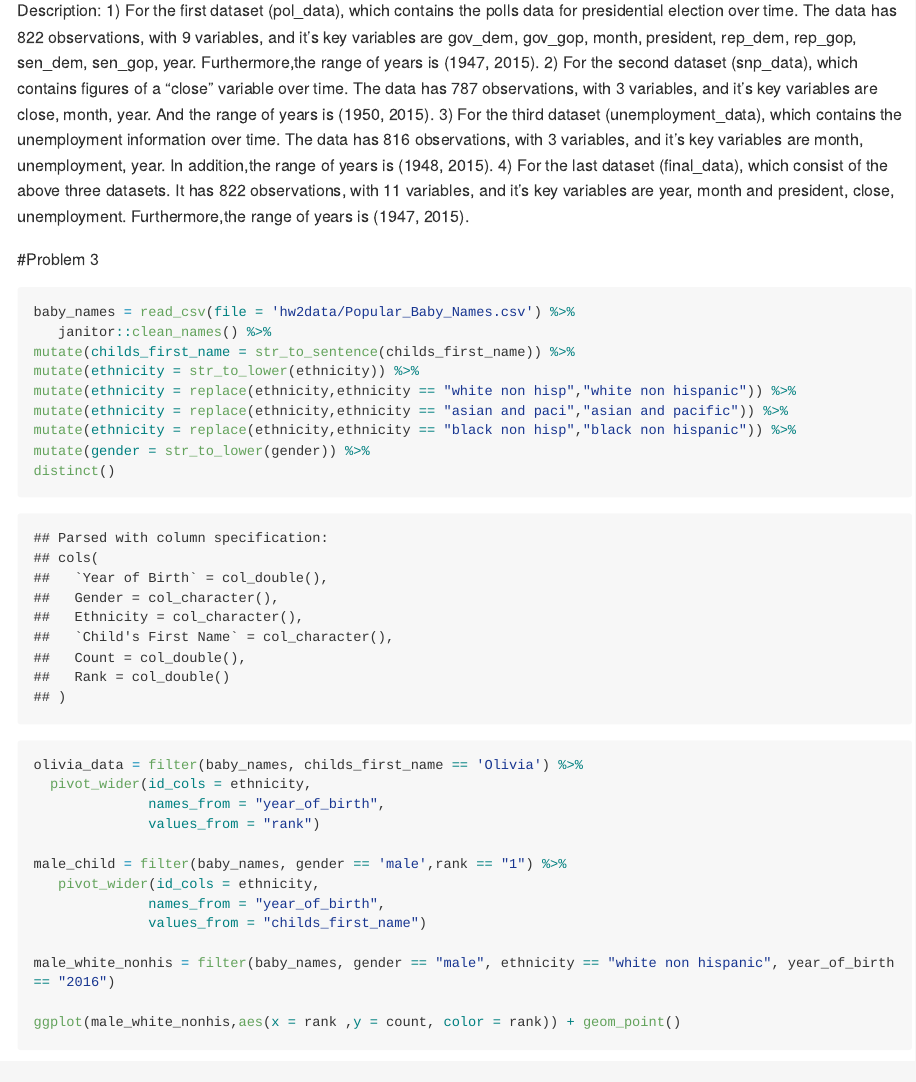
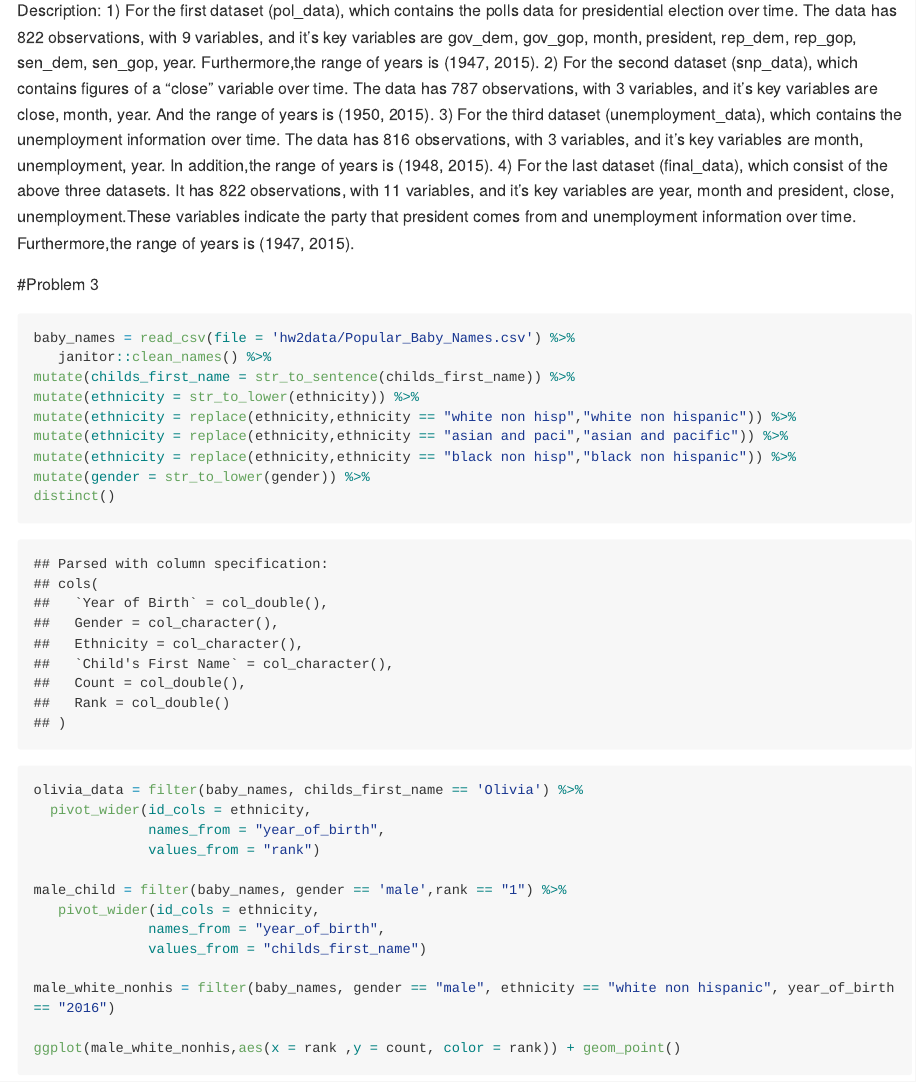
Before and after one commit to Ran518/p8105_hw2_rw2708, an R Markdown document (p8105_hw2_rw2708.Rmd): the page in a window 1100 px wide, from 6360 px down. The pictures show the output file p8105_hw2_rw2708.md that the author committed with the source, drawn offline in the style of GitHub; long lines of code are wrapped.

Commit message:
revision

````diff
--- a/p8105_hw2_rw2708.Rmd
+++ b/p8105_hw2_rw2708.Rmd
@@ -132,7 +132,7 @@ final_data
 
 ```
 
-Description: 1) For the first dataset (pol_data), which contains the polls data for presidential election over time. The data has `r nrow(pol_data)` observations, with `r ncol(pol_data)` variables, and it's key variables are `r ls(pol_data)`. Furthermore,the range of years is (`r range(pull(pol_data,year))`). 2) For the second dataset (snp_data), which contains figures of a "close" variable over time. The data has `r nrow(snp_data)` observations, with `r ncol(snp_data)` variables, and it's key variables are `r ls(snp_data)`. And the range of years is (`r range(pull(snp_data,year))`).  3) For the third dataset (unemployment_data), which contains the unemployment information over time. The data has `r nrow(unemployment_data)` observations, with `r ncol(unemployment_data)` variables, and it's key variables are `r ls(unemployment_data)`. In addition,the range of years is (`r range(pull(unemployment_data,year))`). 4) For the last dataset (final_data), which consist of the above three datasets. It has `r nrow(final_data)` observations, with `r ncol(final_data)` variables, and it's key variables are `r colnames(final_data)[1:2]` and `r colnames(final_data)[9:11]`. Furthermore,the range of years is (`r range(pull(final_data,year))`).
+Description: 1) For the first dataset (pol_data), which contains the polls data for presidential election over time. The data has `r nrow(pol_data)` observations, with `r ncol(pol_data)` variables, and it's key variables are `r ls(pol_data)`. Furthermore,the range of years is (`r range(pull(pol_data,year))`). 2) For the second dataset (snp_data), which contains figures of a "close" variable over time. The data has `r nrow(snp_data)` observations, with `r ncol(snp_data)` variables, and it's key variables are `r ls(snp_data)`. And the range of years is (`r range(pull(snp_data,year))`).  3) For the third dataset (unemployment_data), which contains the unemployment information over time. The data has `r nrow(unemployment_data)` observations, with `r ncol(unemployment_data)` variables, and it's key variables are `r ls(unemployment_data)`. In addition,the range of years is (`r range(pull(unemployment_data,year))`). 4) For the last dataset (final_data), which consist of the above three datasets. It has `r nrow(final_data)` observations, with `r ncol(final_data)` variables, and it's key variables are `r colnames(final_data)[1:2]` and `r colnames(final_data)[9:11]`.These variables indicate the party that president comes from and unemployment information over time. Furthermore,the range of years is (`r range(pull(final_data,year))`).
 
 
 #Problem 3
````
Also changed, not shown: p8105_hw2_rw2708.md.
